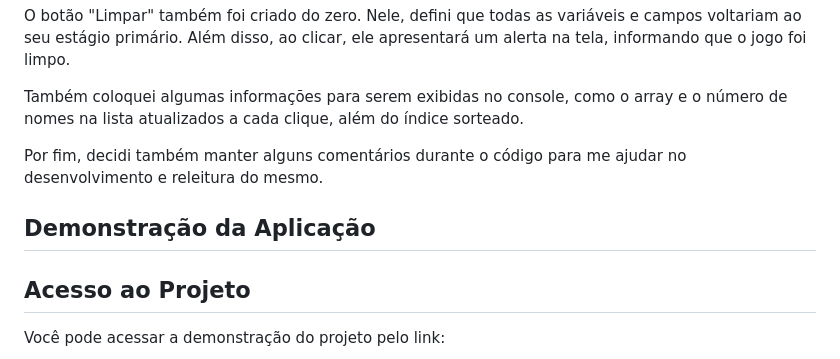
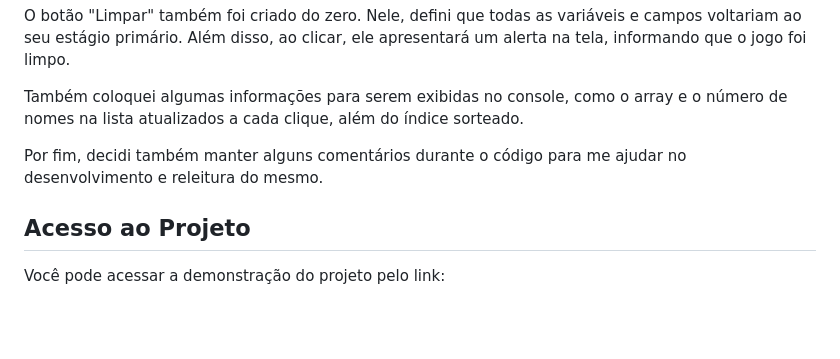
Before and after one commit to kimcnsouza/desafio-amigo-secreto, a Markdown page: readme.md, the part around the change. Drawn GitHub-style; blank space fills up the shorter version.

Commit message:
correções readme

```diff
--- a/readme.md
+++ b/readme.md
@@ -34,10 +34,6 @@ Também coloquei algumas informações para serem exibidas no console, como o ar
 Por fim, decidi também manter alguns comentários durante o código para me ajudar no desenvolvimento e releitura do mesmo.
 
 
-## Demonstração da Aplicação
-
-
-
 ## Acesso ao Projeto
 Você pode acessar a demonstração do projeto pelo link:
 
```
